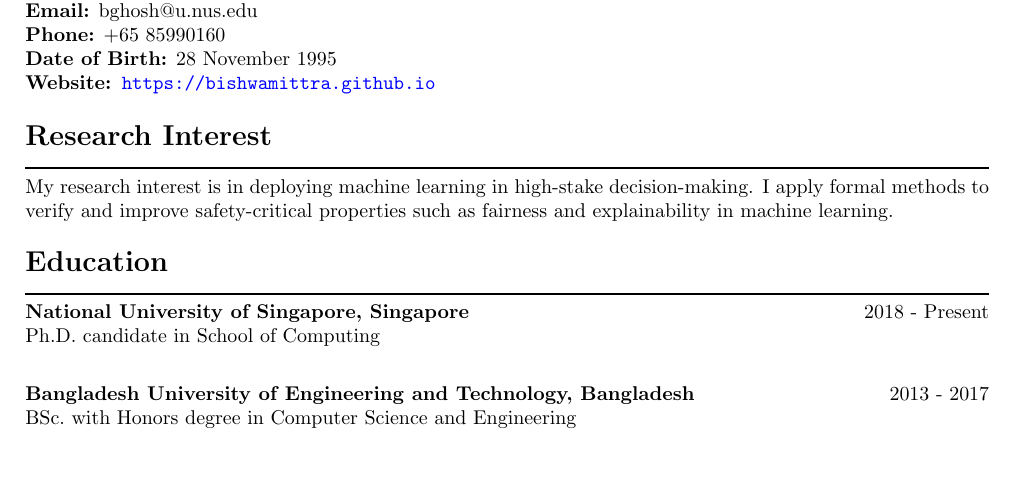
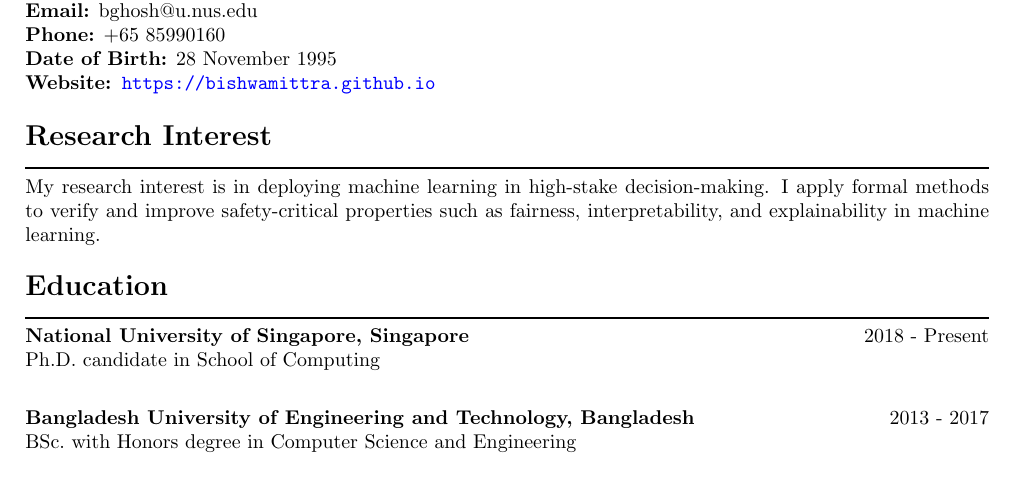
Before and after one commit to bishwamittra/bishwamittra.github.io, a LaTeX CV (resume/bghosh.tex): part of page 1 of 2, cut so that both start at the same text, the shorter picture padded with empty space. Compiled offline with pdfLaTeX.

Commit message:
minor edits in resume

```diff
--- a/resume/bghosh.tex
+++ b/resume/bghosh.tex
@@ -53,7 +53,7 @@
 \Large { \textbf{Research Interest}}\\
 \noindent\rule{\textwidth}{1pt}
 \normalsize
-My research interest is in deploying machine learning in high-stake decision-making. I apply formal methods to verify and improve safety-critical properties such as fairness and explainability in machine learning.
+My research interest is in deploying machine learning in high-stake decision-making. I apply formal methods to verify and improve safety-critical properties such as fairness, interpretability, and explainability in machine learning.
 
 	\Sep
 \Large { \textbf{Education}}\\
```
Also changed, not shown: resume/bghosh.pdf.
